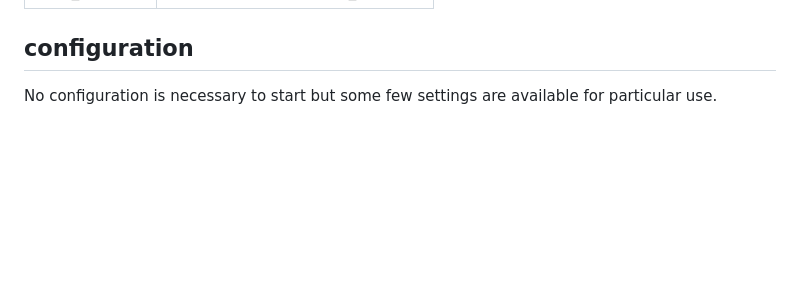
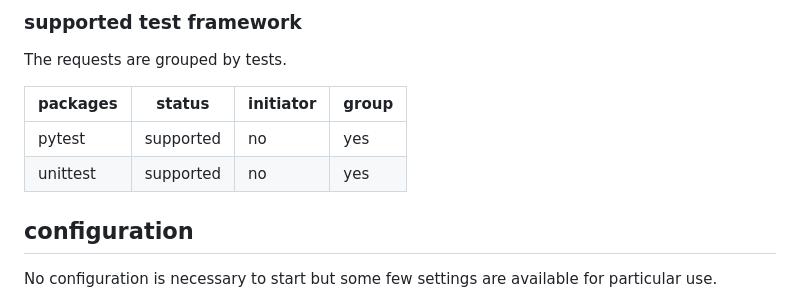
Before and after one commit to cle-b/httpdbg, a Markdown page: README.md, the part around one of its changes. Drawn GitHub-style; blank space fills up the shorter version.

```diff
--- a/README.md
+++ b/README.md
@@ -91,3 +124,11 @@ You can use any package as an initiator, this is not limited to HTTP requests.
+### supported test framework
+
+The requests are grouped by tests.
+
+| packages       | status                              | initiator | group     |
+|----------------|-------------------------------------|-----------|-----------|
+| pytest         | supported                           | no        | yes       |
+| unittest       | supported                           | no        | yes       |
 
 ## configuration
 
```
Also changed, not shown: other parts of README.md (+44 -11 lines), ui_server.png (added), 10 other files.
